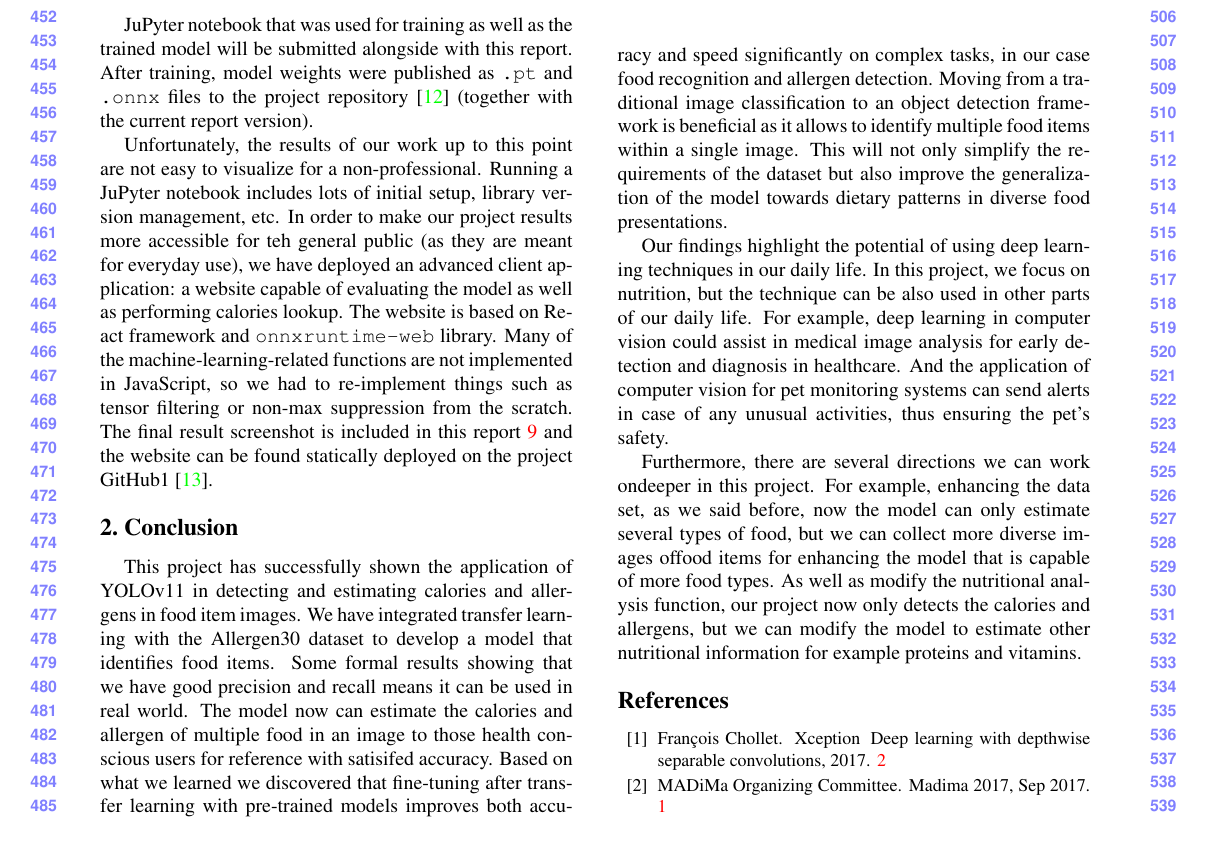
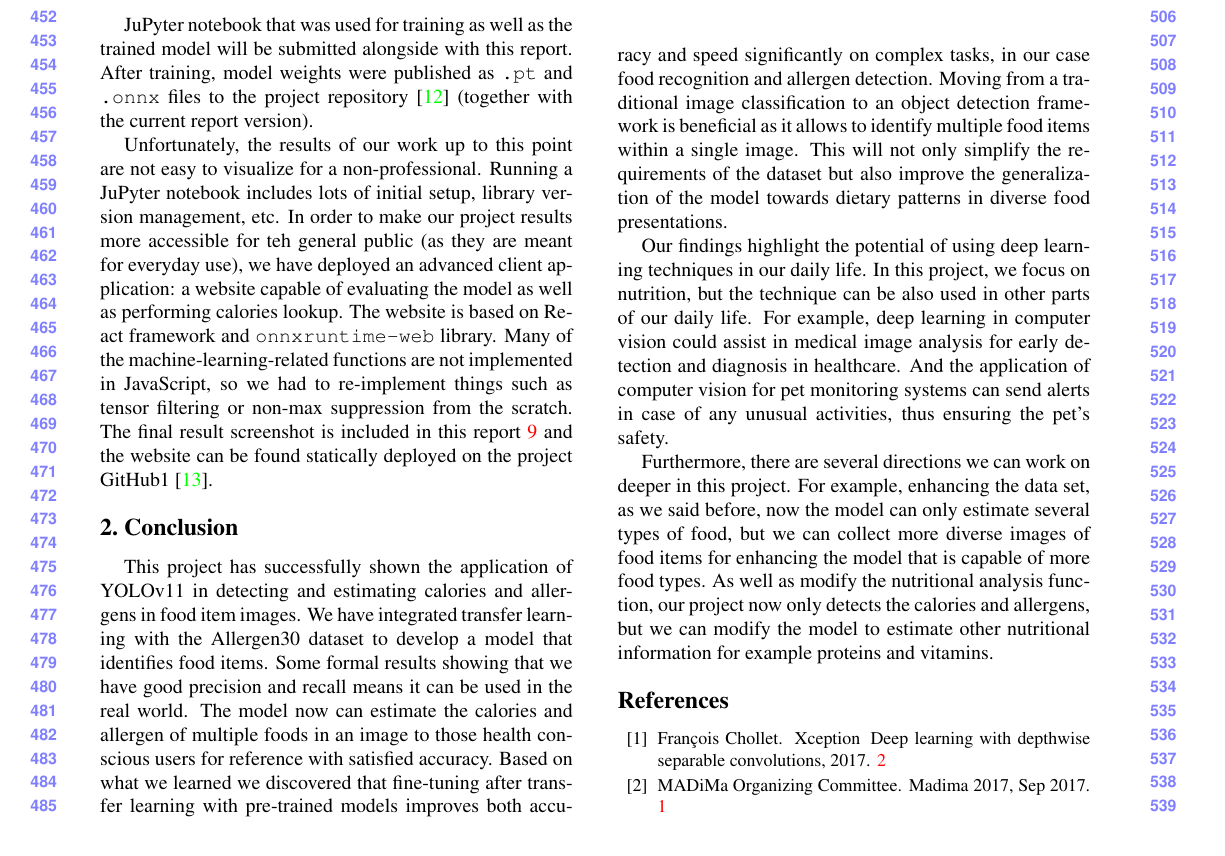
Before and after one commit to pseusys/imagine_food, a LaTeX paper (report/report.tex): part of page 5 of 6, cut so that both start at the same text. Compiled offline with pdfLaTeX.

Commit message:
adding space

```diff
--- a/report/report.tex
+++ b/report/report.tex
@@ -254,8 +254,8 @@ The final result screenshot is included in this report~\ref{advanced-client-resu
 
 This project has successfully shown the application of YOLOv11 in detecting and estimating calories and allergens in food item images.
 We have integrated transfer learning with the Allergen30 dataset to develop a model that identifies food items.
-Some formal results showing that we have good precision and recall means it can be used in real world.
-The model now can estimate the calories and allergen of multiple food in an image to those health conscious users for reference with satisifed accuracy.
+Some formal results showing that we have good precision and recall means it can be used in the real world.
+The model now can estimate the calories and allergen of multiple foods in an image to those health conscious users for reference with satisfied accuracy.
 Based on what we learned we discovered that fine-tuning after transfer learning with pre-trained models improves both accuracy and speed significantly on complex tasks, in our case food recognition and allergen detection.
 Moving from a traditional image classification to an object detection framework is beneficial as it allows to identify multiple food items within a single image.
 This will not only simplify the requirements of the dataset but also improve the generalization of the model towards dietary patterns in diverse food presentations.
@@ -265,10 +265,11 @@ In this project, we focus on nutrition, but the technique can be also used in ot
 For example, deep learning in computer vision could assist in medical image analysis for early detection and diagnosis in healthcare.
 And the application of computer vision for pet monitoring systems can send alerts in case of any unusual activities, thus ensuring the pet's safety.
 
-Furthermore, there are several directions we can work ondeeper in this project.
-For example, enhancing the data set, as we said before, now the model can only estimate several types of food, but we can collect more diverse images offood items for enhancing the model that is capable of more food types.
+Furthermore, there are several directions we can work on deeper in this project.
+For example, enhancing the data set, as we said before, now the model can only estimate several types of food, but we can collect more diverse images of food items for enhancing the model that is capable of more food types.
 As well as modify the nutritional analysis function, our project now only detects the calories and allergens, but we can modify the model to estimate other nutritional
 information for example proteins and vitamins.
+
 
 
 %%%%%%%%% REFERENCES
```
